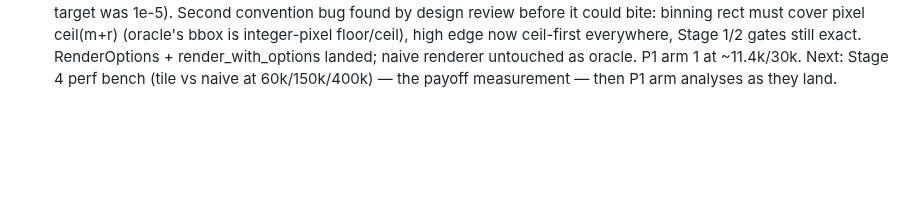
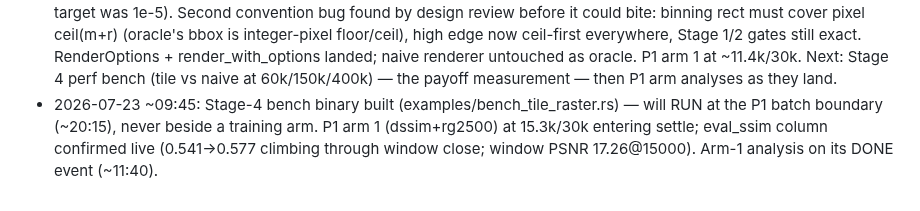
Before and after one commit to ozten/SplatRs, a Markdown page: docs/AUTONOMY_PLAN_20260723.md, the part around the change. GitHub-like rendering; blank space fills up the shorter version.

Commit message:
Autonomy log: bench built, arm 1 entering settle
Co-Authored-By: Claude Fable 5 <noreply@anthropic.com>
Claude-Session: https://claude.ai/code/session_01DKZbbtGKzt7BEPC6Vxw6Jo

```diff
--- a/docs/AUTONOMY_PLAN_20260723.md
+++ b/docs/AUTONOMY_PLAN_20260723.md
@@ -91,3 +91,8 @@ applies; prefer the half-res showcase.
   exact. RenderOptions + render_with_options landed; naive renderer untouched as oracle.
   P1 arm 1 at ~11.4k/30k. Next: Stage 4 perf bench (tile vs naive at 60k/150k/400k) —
   the payoff measurement — then P1 arm analyses as they land.
+- 2026-07-23 ~09:45: Stage-4 bench binary built (examples/bench_tile_raster.rs) — will
+  RUN at the P1 batch boundary (~20:15), never beside a training arm. P1 arm 1
+  (dssim+rg2500) at 15.3k/30k entering settle; eval_ssim column confirmed live
+  (0.541→0.577 climbing through window close; window PSNR 17.26@15000). Arm-1 analysis
+  on its DONE event (~11:40).
```
